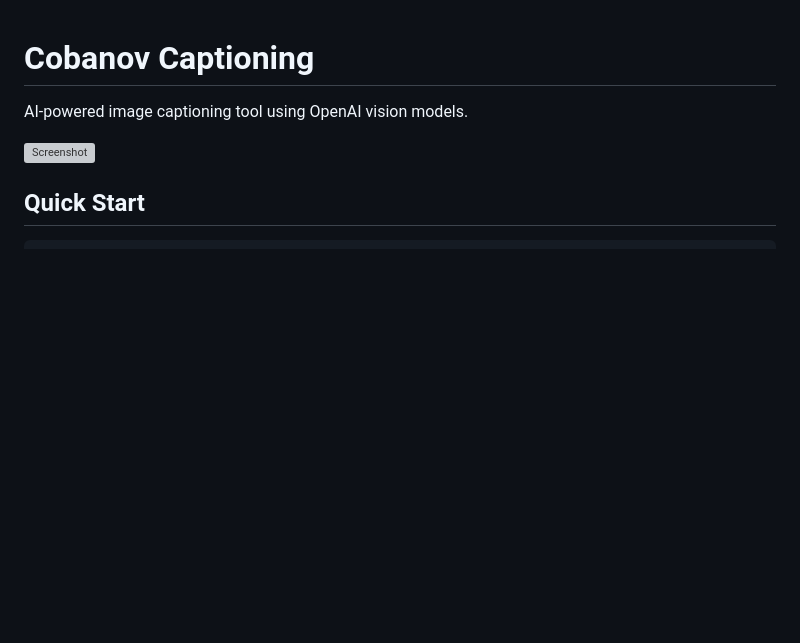
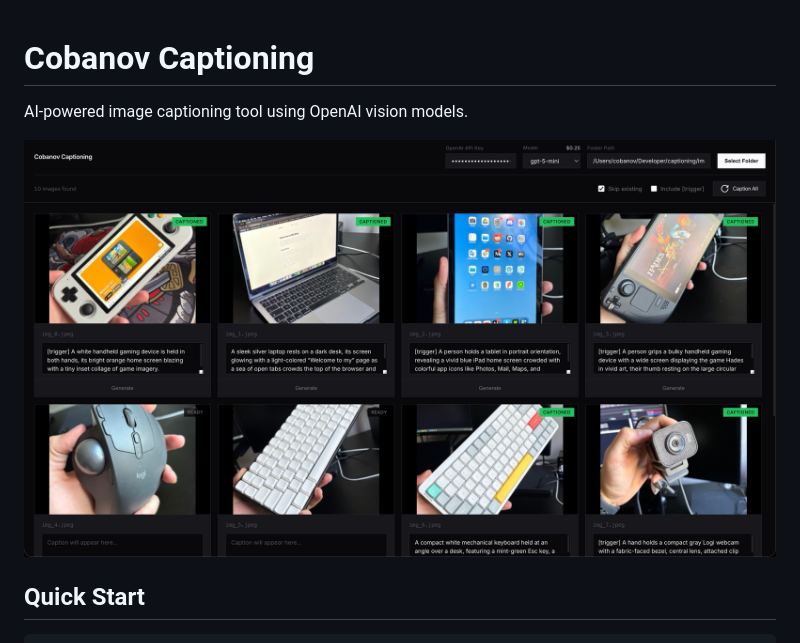
Before and after one commit to cobanov/captioning-webui, a Markdown page: README.md, the part around the change. Rendered like a GitHub page; pictures changed too: assets/ss.jpeg (added); blank space fills up the shorter version; grey boxes are pictures that could not be loaded.

Commit message:
chore: Update screenshot ss.png

```diff
--- a/README.md
+++ b/README.md
@@ -2,7 +2,7 @@
 
 AI-powered image captioning tool using OpenAI vision models.
 
-![Screenshot](assets/ss.png)
+![Screenshot](assets/ss.jpeg)
 
 ## Quick Start
 
```
